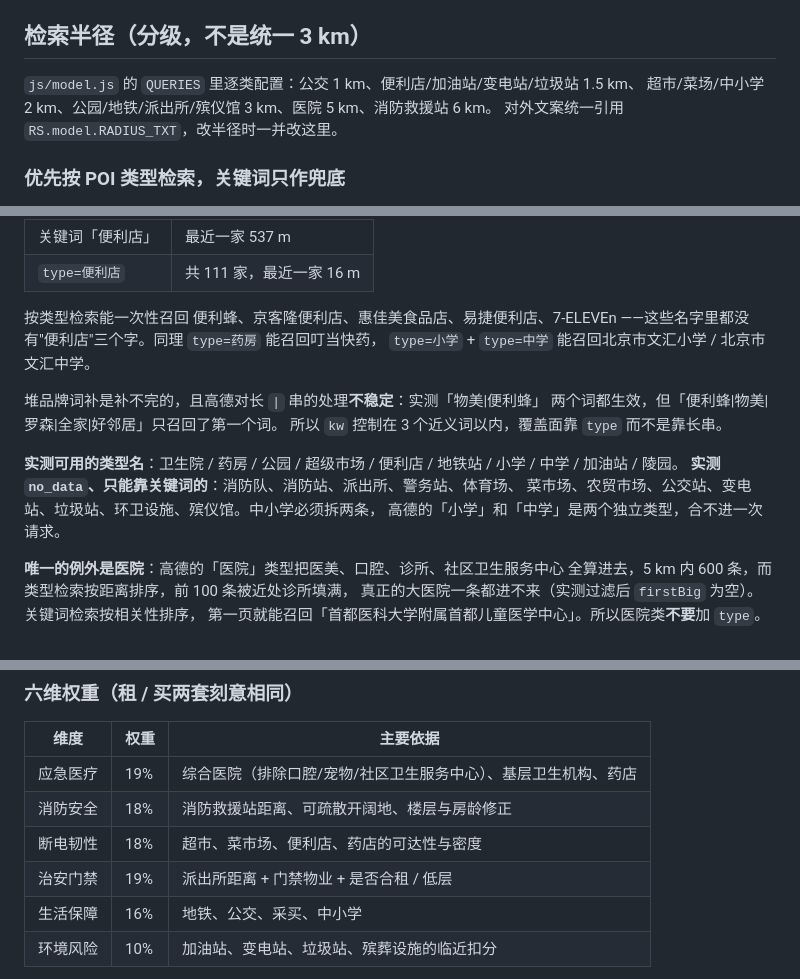
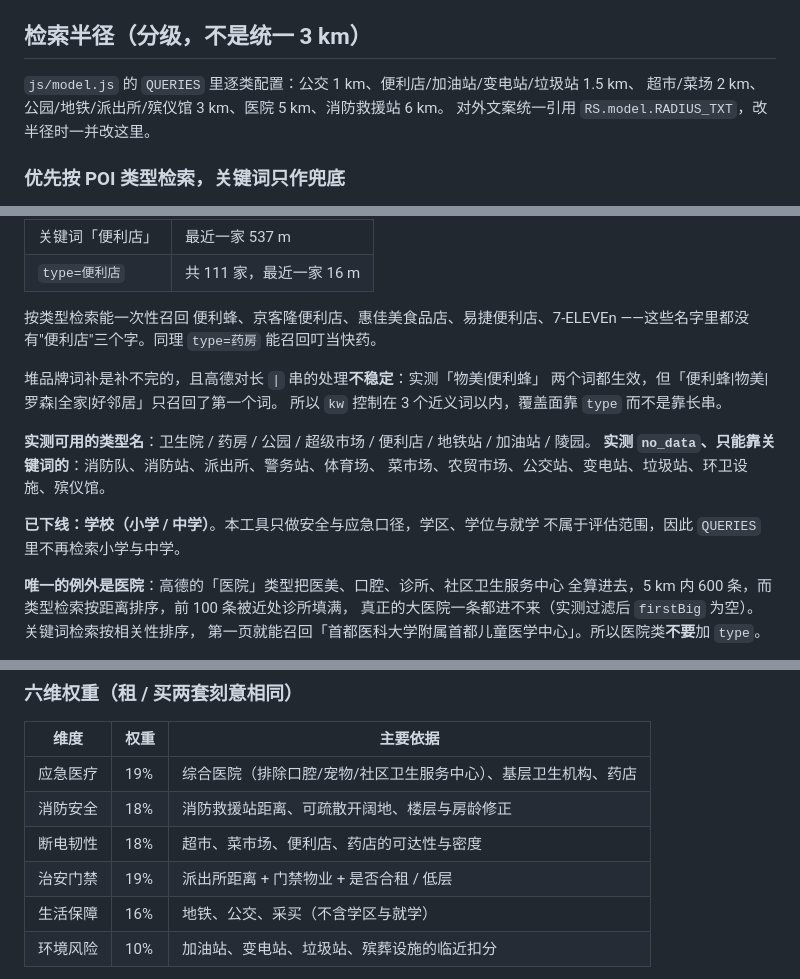
Before and after one commit to lisazhang7711/rentsafe, a Markdown page: README.md, 3 parts joined by grey strips. GitHub-like rendering.

Commit message:
publish README.md

```diff
--- a/README.md
+++ b/README.md
@@ -49,7 +49,7 @@ python -m http.server 8791
 ## 检索半径（分级，不是统一 3 km）
 
 `js/model.js` 的 `QUERIES` 里逐类配置：公交 1 km、便利店/加油站/变电站/垃圾站 1.5 km、
-超市/菜场/中小学 2 km、公园/地铁/派出所/殡仪馆 3 km、医院 5 km、消防救援站 6 km。
+超市/菜场 2 km、公园/地铁/派出所/殡仪馆 3 km、医院 5 km、消防救援站 6 km。
 对外文案统一引用 `RS.model.RADIUS_TXT`，改半径时一并改这里。
 
 ### 优先按 POI 类型检索，关键词只作兜底
@@ -66,18 +66,19 @@ python -m http.server 8791
 | `type=便利店` | 共 111 家，最近一家 16 m |
 
 按类型检索能一次性召回 便利蜂、京客隆便利店、惠佳美食品店、易捷便利店、7-ELEVEn
-——这些名字里都没有"便利店"三个字。同理 `type=药房` 能召回叮当快药，
-`type=小学` + `type=中学` 能召回北京市文汇小学 / 北京市文汇中学。
+——这些名字里都没有"便利店"三个字。同理 `type=药房` 能召回叮当快药。
 
 堆品牌词补是补不完的，且高德对长 `|` 串的处理**不稳定**：实测「物美|便利蜂」
 两个词都生效，但「便利蜂|物美|罗森|全家|好邻居」只召回了第一个词。
 所以 `kw` 控制在 3 个近义词以内，覆盖面靠 `type` 而不是靠长串。
 
 **实测可用的类型名**：卫生院 / 药房 / 公园 / 超级市场 / 便利店 /
-地铁站 / 小学 / 中学 / 加油站 / 陵园。
+地铁站 / 加油站 / 陵园。
 **实测 `no_data`、只能靠关键词的**：消防队、消防站、派出所、警务站、体育场、
-菜市场、农贸市场、公交站、变电站、垃圾站、环卫设施、殡仪馆。中小学必须拆两条，
-高德的「小学」和「中学」是两个独立类型，合不进一次请求。
+菜市场、农贸市场、公交站、变电站、垃圾站、环卫设施、殡仪馆。
+
+**已下线：学校（小学 / 中学）**。本工具只做安全与应急口径，学区、学位与就学
+不属于评估范围，因此 `QUERIES` 里不再检索小学与中学。
 
 **唯一的例外是医院**：高德的「医院」类型把医美、口腔、诊所、社区卫生服务中心
 全算进去，5 km 内 600 条，而类型检索按距离排序，前 100 条被近处诊所填满，
@@ -110,7 +111,7 @@ python -m http.server 8791
 | 消防安全 | 18% | 消防救援站距离、可疏散开阔地、楼层与房龄修正 |
 | 断电韧性 | 18% | 超市、菜市场、便利店、药店的可达性与密度 |
 | 治安门禁 | 19% | 派出所距离 + 门禁物业 + 是否合租 / 低层 |
-| 生活保障 | 16% | 地铁、公交、采买、中小学 |
+| 生活保障 | 16% | 地铁、公交、采买（不含学区与就学） |
 | 环境风险 | 10% | 加油站、变电站、垃圾站、殡葬设施的临近扣分 |
 
 **两套权重为什么一样（这是踩坑后改回来的）**：原先按直觉给了两套不同权重
```
Also changed, not shown: other parts of README.md (+1 -1 lines).
